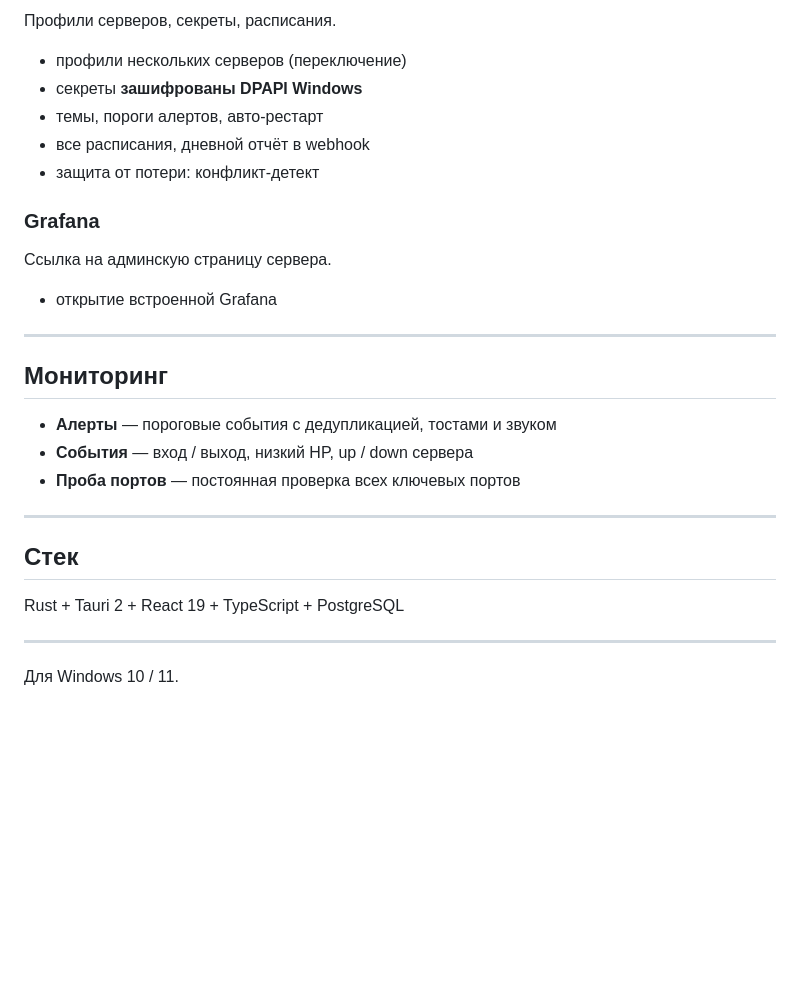
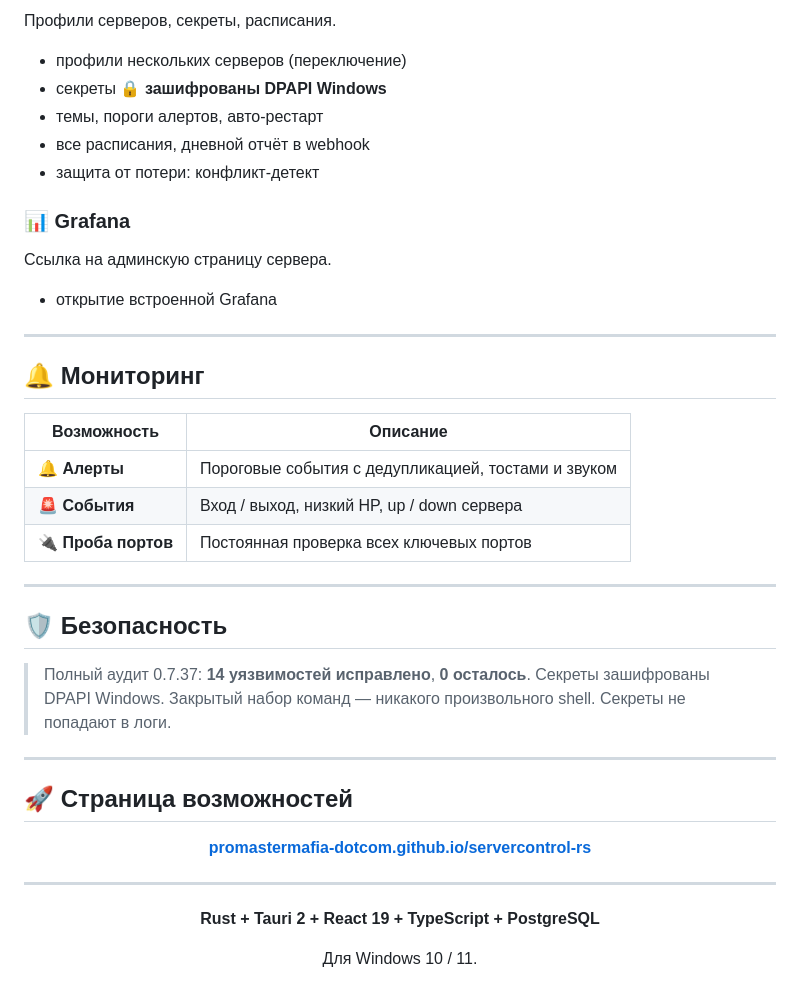
Before and after one commit to promastermafia-dotcom/servercontrol-rs, a Markdown page: README.md, the part around one of its changes. Rendered like a GitHub page; blank space fills up the shorter version.

Commit message:
README: оформление в стиле проекта — бейджи, эмодзи, таблицы

```diff
--- a/README.md
+++ b/README.md
@@ -128,28 +136,45 @@ Rich-text объявления с картинкой и расписанием.
 Профили серверов, секреты, расписания.
 - профили нескольких серверов (переключение)
-- секреты **зашифрованы DPAPI Windows**
+- секреты **🔒 зашифрованы DPAPI Windows**
 - темы, пороги алертов, авто-рестарт
 - все расписания, дневной отчёт в webhook
 - защита от потери: конфликт-детект
 
-### Grafana
+### 📊 Grafana
 Ссылка на админскую страницу сервера.
 - открытие встроенной Grafana
 
 ---
 
-## Мониторинг
+## 🔔 Мониторинг
 
-- **Алерты** — пороговые события с дедупликацией, тостами и звуком
-- **События** — вход / выход, низкий HP, up / down сервера
-- **Проба портов** — постоянная проверка всех ключевых портов
+| Возможность | Описание |
+|---|---|
+| 🔔 **Алерты** | Пороговые события с дедупликацией, тостами и звуком |
+| 🚨 **События** | Вход / выход, низкий HP, up / down сервера |
+| 🔌 **Проба портов** | Постоянная проверка всех ключевых портов |
 
 ---
 
-## Стек
+## 🛡️ Безопасность
 
-Rust + Tauri 2 + React 19 + TypeScript + PostgreSQL
+> Полный аудит 0.7.37: **14 уязвимостей исправлено**, **0 осталось**.
+> Секреты зашифрованы DPAPI Windows. Закрытый набор команд — никакого произвольного shell. Секреты не попадают в логи.
 
 ---
 
+## 🚀 Страница возможностей
+
+<div align="center">
+
+**[ promastermafia-dotcom.github.io/servercontrol-rs ](https://promastermafia-dotcom.github.io/servercontrol-rs/)**
+
+</div>
+
+---
+
+<div align="center">
+
+**Rust + Tauri 2 + React 19 + TypeScript + PostgreSQL**
+
 Для Windows 10 / 11.
```
Also changed, not shown: other parts of README.md (+41 -31 lines).
